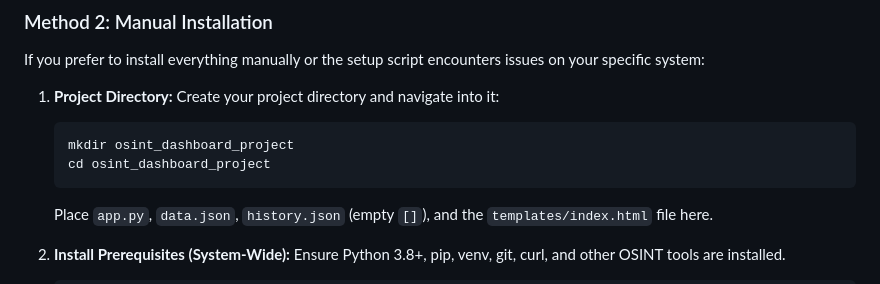
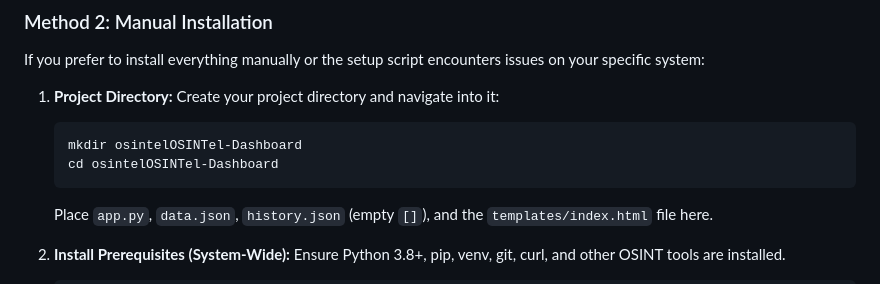
Before and after one commit to aenoshrajora/OSINTel-Dashboard, a Markdown page: README.md, the part around the change. Drawn GitHub-style.

````diff
--- a/README.md
+++ b/README.md
@@ -130,8 +130,8 @@ If you prefer to install everything manually or the setup script encounters issu
 1.  **Project Directory:**
     Create your project directory and navigate into it:
     ```bash
-    mkdir osint_dashboard_project
-    cd osint_dashboard_project
+    mkdir osintelOSINTel-Dashboard
+    cd osintelOSINTel-Dashboard
     ```
     Place `app.py`, `data.json`, `history.json` (empty `[]`), and the `templates/index.html` file here.
 
````
